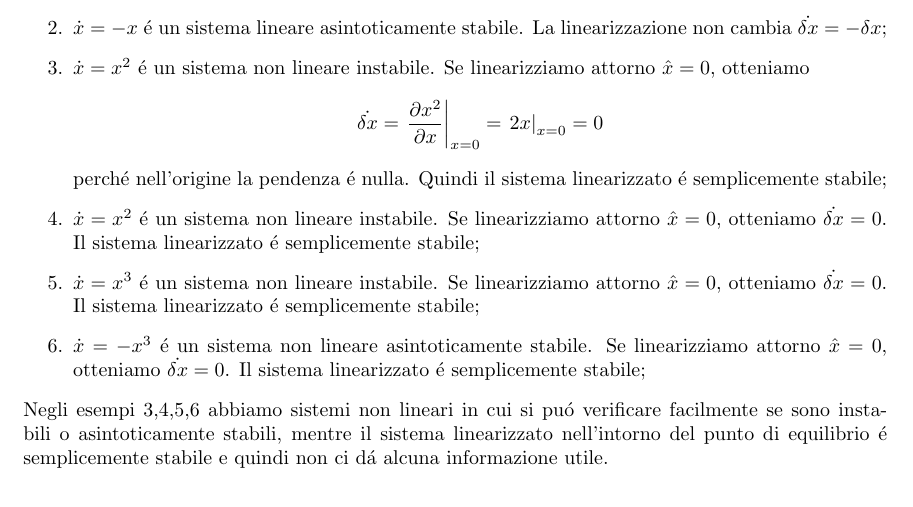
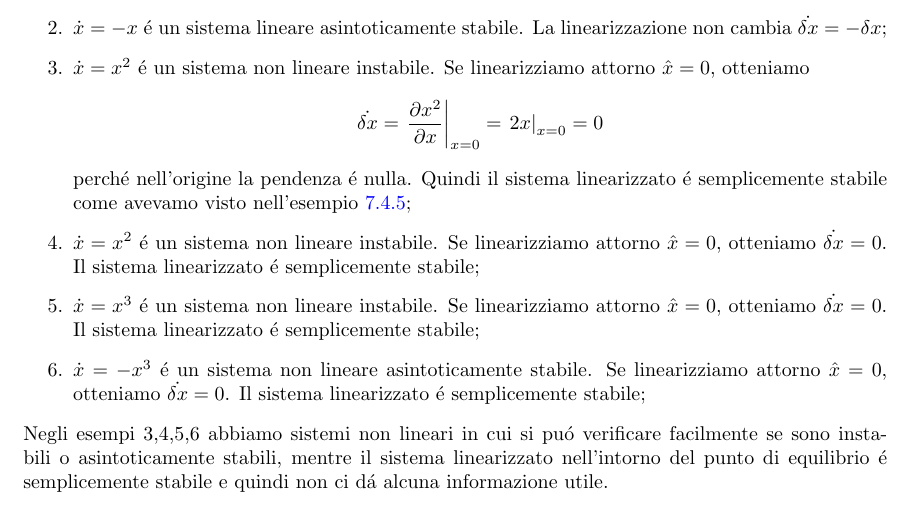
Before and after one commit to andregri/tds, a LaTeX document (main.tex, which reads section/punti_equilibrio.tex): part of page 67 of 70, cut so that both start at the same text. The pictures show the PDF file main.pdf that the author committed with the source.

Commit message:
aggiunto riferimento ad esempio

```diff
--- a/section/punti_equilibrio.tex
+++ b/section/punti_equilibrio.tex
@@ -440,7 +440,7 @@
 			\item
 				$ \dot x = x^2 $ \'e un sistema non lineare instabile. Se linearizziamo attorno $ \hat x = 0 $, otteniamo
 				\[ \dot{\delta x} = \left. \pder{x^2}{x} \right|_{x=0} = \left. 2x \right|_{x=0} = 0 \]
-				perch\'e nell'origine la pendenza \'e nulla. Quindi il sistema linearizzato \'e semplicemente stabile;
+				perch\'e nell'origine la pendenza \'e nulla. Quindi il sistema linearizzato \'e semplicemente stabile come avevamo visto nell'esempio \ref{esempio:semplicemente_stabile};
 			\item
 				$ \dot x = x^2 $ \'e un sistema non lineare instabile. Se linearizziamo attorno $ \hat x = 0 $, otteniamo $ \dot{\delta x} = 0 $. Il sistema linearizzato \'e semplicemente stabile;
 			\item
```
Also changed, not shown: main.pdf.
